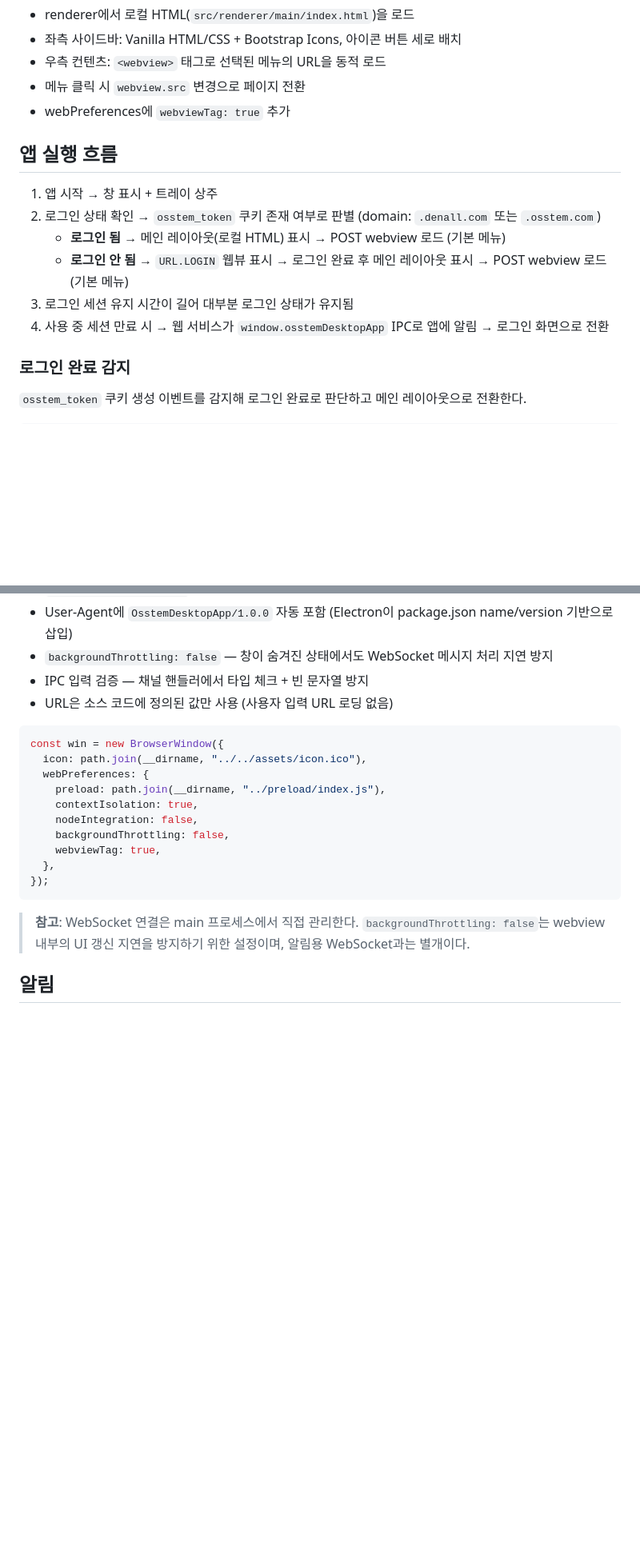
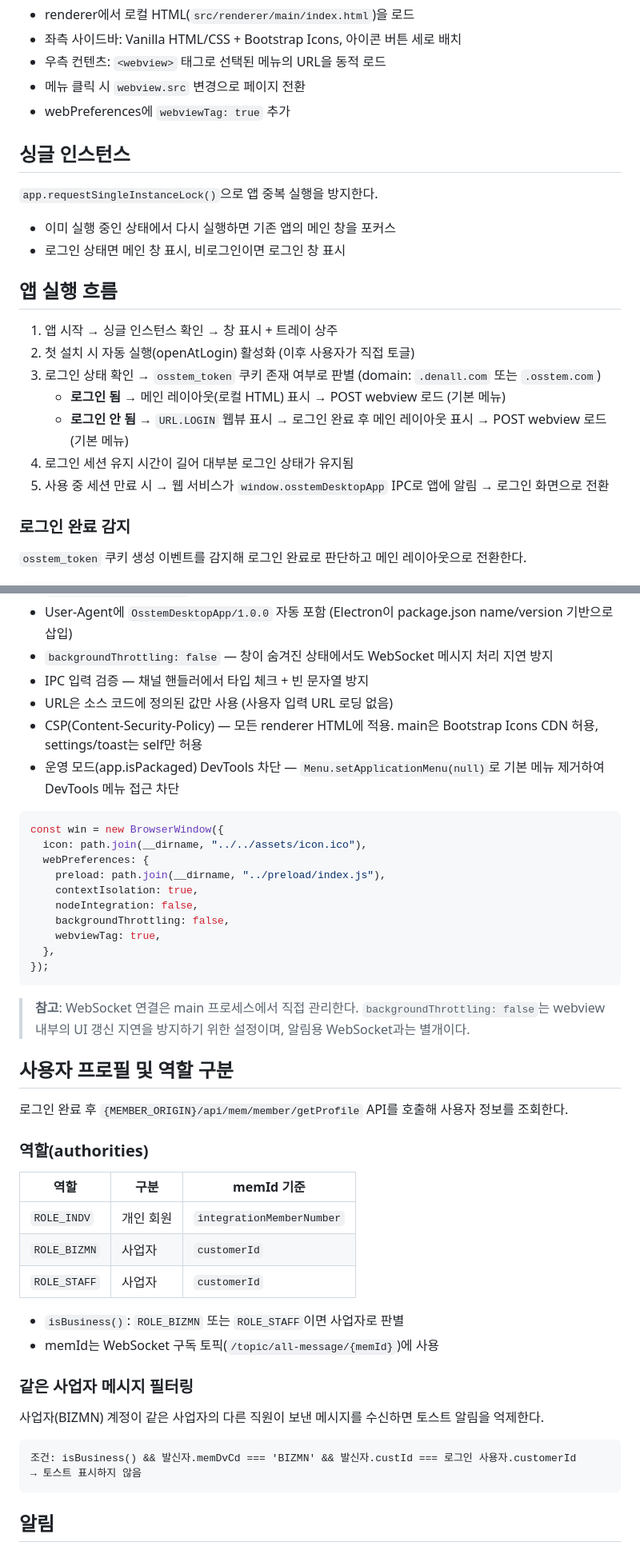
Before and after one commit to SungGyunKim/oss-app, a Markdown page: docs/plan.md, 2 parts joined by grey strips. Shown at 80% size. Rendered like a GitHub page; blank space fills up the shorter version.

````diff
--- a/docs/plan.md
+++ b/docs/plan.md
@@ -189,14 +189,22 @@ nsis:
 - 메뉴 클릭 시 `webview.src` 변경으로 페이지 전환
 - webPreferences에 `webviewTag: true` 추가
 
+## 싱글 인스턴스
+
+`app.requestSingleInstanceLock()`으로 앱 중복 실행을 방지한다.
+
+- 이미 실행 중인 상태에서 다시 실행하면 기존 앱의 메인 창을 포커스
+- 로그인 상태면 메인 창 표시, 비로그인이면 로그인 창 표시
+
 ## 앱 실행 흐름
 
-1. 앱 시작 → 창 표시 + 트레이 상주
-2. 로그인 상태 확인 → `osstem_token` 쿠키 존재 여부로 판별 (domain: `.denall.com` 또는 `.osstem.com`)
+1. 앱 시작 → 싱글 인스턴스 확인 → 창 표시 + 트레이 상주
+2. 첫 설치 시 자동 실행(openAtLogin) 활성화 (이후 사용자가 직접 토글)
+3. 로그인 상태 확인 → `osstem_token` 쿠키 존재 여부로 판별 (domain: `.denall.com` 또는 `.osstem.com`)
    - **로그인 됨** → 메인 레이아웃(로컬 HTML) 표시 → POST webview 로드 (기본 메뉴)
    - **로그인 안 됨** → `URL.LOGIN` 웹뷰 표시 → 로그인 완료 후 메인 레이아웃 표시 → POST webview 로드 (기본 메뉴)
-3. 로그인 세션 유지 시간이 길어 대부분 로그인 상태가 유지됨
-4. 사용 중 세션 만료 시 → 웹 서비스가 `window.osstemDesktopApp` IPC로 앱에 알림 → 로그인 화면으로 전환
+4. 로그인 세션 유지 시간이 길어 대부분 로그인 상태가 유지됨
+5. 사용 중 세션 만료 시 → 웹 서비스가 `window.osstemDesktopApp` IPC로 앱에 알림 → 로그인 화면으로 전환
 
 ### 로그인 완료 감지
 
@@ -281,6 +289,8 @@ const isLoggedIn = [...denallCookies, ...osstemCookies].some(
 - `backgroundThrottling: false` — 창이 숨겨진 상태에서도 WebSocket 메시지 처리 지연 방지
 - IPC 입력 검증 — 채널 핸들러에서 타입 체크 + 빈 문자열 방지
 - URL은 소스 코드에 정의된 값만 사용 (사용자 입력 URL 로딩 없음)
+- CSP(Content-Security-Policy) — 모든 renderer HTML에 적용. main은 Bootstrap Icons CDN 허용, settings/toast는 self만 허용
+- 운영 모드(app.isPackaged) DevTools 차단 — `Menu.setApplicationMenu(null)`로 기본 메뉴 제거하여 DevTools 메뉴 접근 차단
 
 ```ts
 const win = new BrowserWindow({
@@ -296,6 +306,30 @@ const win = new BrowserWindow({
 ```
 
 > **참고**: WebSocket 연결은 main 프로세스에서 직접 관리한다. `backgroundThrottling: false`는 webview 내부의 UI 갱신 지연을 방지하기 위한 설정이며, 알림용 WebSocket과는 별개이다.
+
+## 사용자 프로필 및 역할 구분
+
+로그인 완료 후 `{MEMBER_ORIGIN}/api/mem/member/getProfile` API를 호출해 사용자 정보를 조회한다.
+
+### 역할(authorities)
+
+| 역할         | 구분       | memId 기준                     |
+| ------------ | ---------- | ------------------------------ |
+| `ROLE_INDV`  | 개인 회원  | `integrationMemberNumber`      |
+| `ROLE_BIZMN` | 사업자     | `customerId`                   |
+| `ROLE_STAFF` | 사업자     | `customerId`                   |
+
+- `isBusiness()`: `ROLE_BIZMN` 또는 `ROLE_STAFF`이면 사업자로 판별
+- memId는 WebSocket 구독 토픽(`/topic/all-message/{memId}`)에 사용
+
+### 같은 사업자 메시지 필터링
+
+사업자(BIZMN) 계정이 같은 사업자의 다른 직원이 보낸 메시지를 수신하면 토스트 알림을 억제한다.
+
+```
+조건: isBusiness() && 발신자.memDvCd === 'BIZMN' && 발신자.custId === 로그인 사용자.customerId
+→ 토스트 표시하지 않음
+```
 
 ## 알림
 
````
Also changed, not shown: other parts of docs/plan.md (+42 -3 lines).
